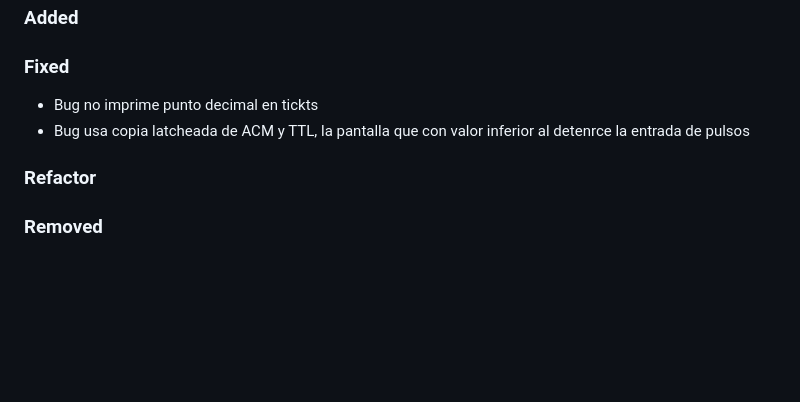
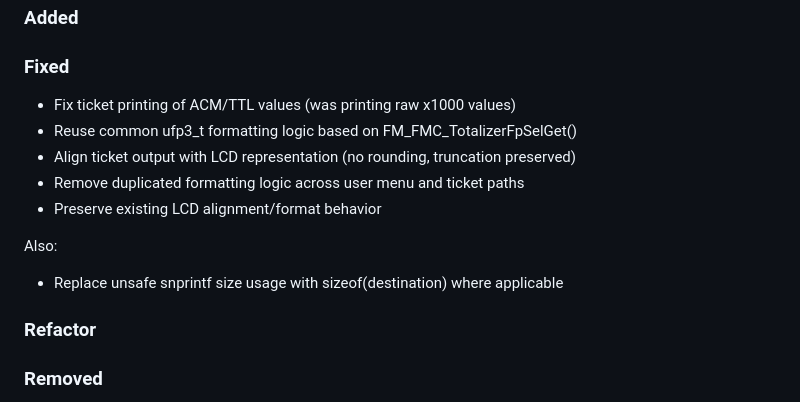
Before and after one commit to gamarrita/FMC-320U, a Markdown page: CHANGELOG.md, the part around the change. Drawn GitHub-style; blank space fills up the shorter version.

Commit message:
chore: improve CHANGELOG.md

```diff
--- a/CHANGELOG.md
+++ b/CHANGELOG.md
@@ -11,8 +11,15 @@
 ### Added
 
 ### Fixed
-- Bug no imprime punto decimal en tickts
-- Bug usa copia latcheada de ACM y TTL, la pantalla que con valor inferior al detenrce la entrada de pulsos
+- Fix ticket printing of ACM/TTL values (was printing raw x1000 values)
+- Reuse common ufp3_t formatting logic based on FM_FMC_TotalizerFpSelGet()
+- Align ticket output with LCD representation (no rounding, truncation preserved)
+- Remove duplicated formatting logic across user menu and ticket paths
+- Preserve existing LCD alignment/format behavior
+
+Also:
+- Replace unsafe snprintf size usage with sizeof(destination) where applicable
+
 
 ### Refactor
 
```
